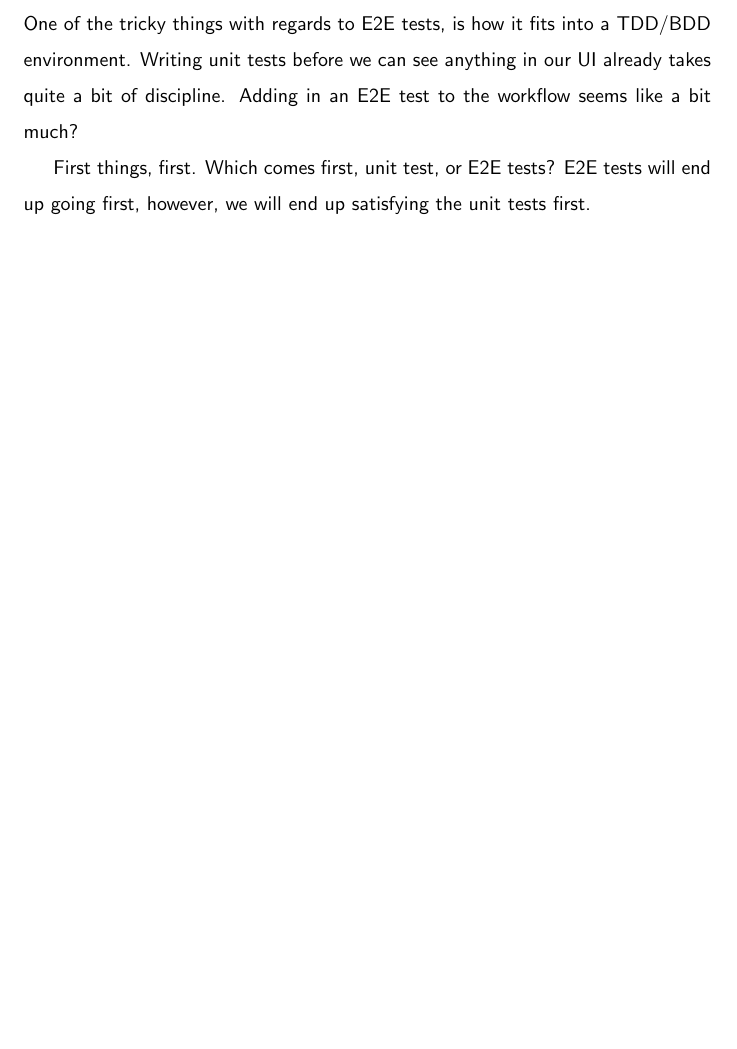
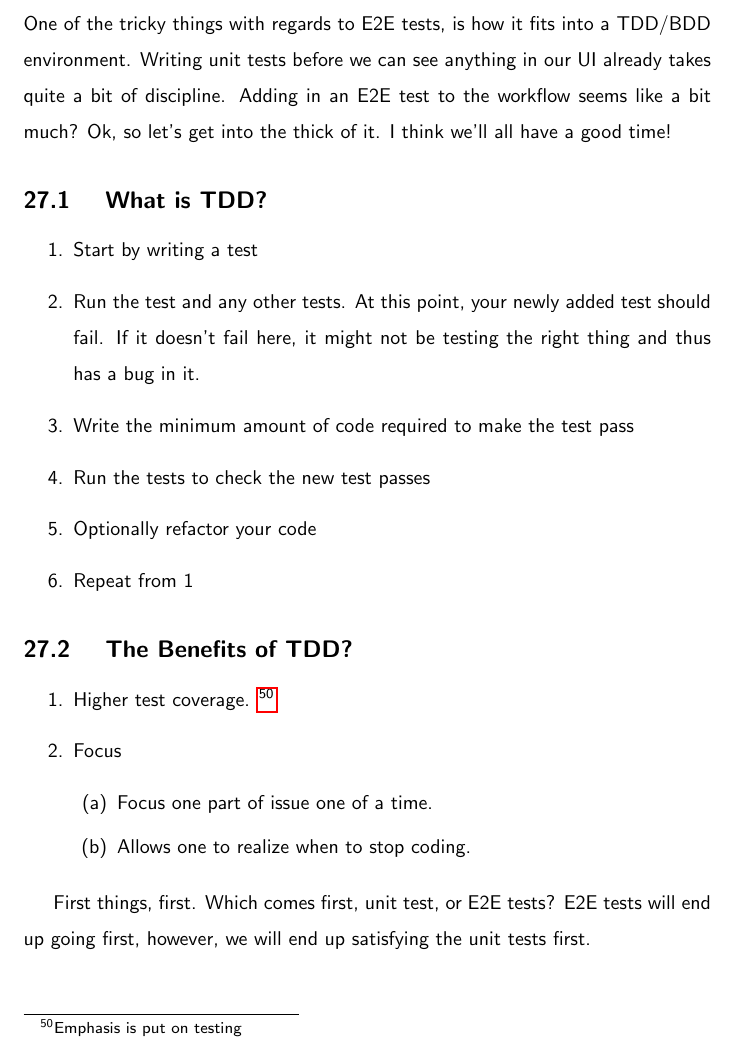
Before and after one commit to razroo/angular-content, a LaTeX document (main.tex, which reads e2e-tests/e2e-tests.tex): part of page 76 of 76, cut so that both start at the same text, the shorter picture padded with empty space. Compiled offline with pdfLaTeX.

Commit message:
Write the benefits of TDD, and benchmark progress towards discussing benefits of BDD.

```diff
--- a/e2e-tests/e2e-tests.tex
+++ b/e2e-tests/e2e-tests.tex
@@ -4,7 +4,32 @@
 One of the tricky things with regards to E2E tests, is how it fits into a
 TDD/BDD environment. Writing unit tests before we can see anything in our UI
 already takes quite a bit of discipline. Adding in an E2E test to the workflow
-seems like a bit much?
+seems like a bit much? Ok, so let's get into the thick of it. I think we'll all
+have a good time!
+
+\subsection{ What is TDD? }
+
+\begin{enumerate}
+  \item Start by writing a test
+  \item Run the test and any other tests. At this point, your newly added test
+   should fail. If it doesn’t fail here, it might not be testing the right
+   thing and thus has a bug in it.
+  \item Write the minimum amount of code required to make the test pass
+  \item Run the tests to check the new test passes
+  \item Optionally refactor your code
+  \item Repeat from 1
+\end{enumerate}
+
+\subsection{ The Benefits of TDD? }
+\begin{enumerate}
+  \item Higher test coverage. \footnote{Emphasis is put on testing}
+  \item Focus
+    \begin{enumerate}
+      \item Focus one part of issue one of a time.
+      \item Allows one to realize when to stop coding.
+    \end{enumerate}
+\end{enumerate}
+
 
 First things, first. Which comes first, unit test, or E2E tests? E2E tests will
 end up going first, however, we will end up satisfying the unit tests first.
```
